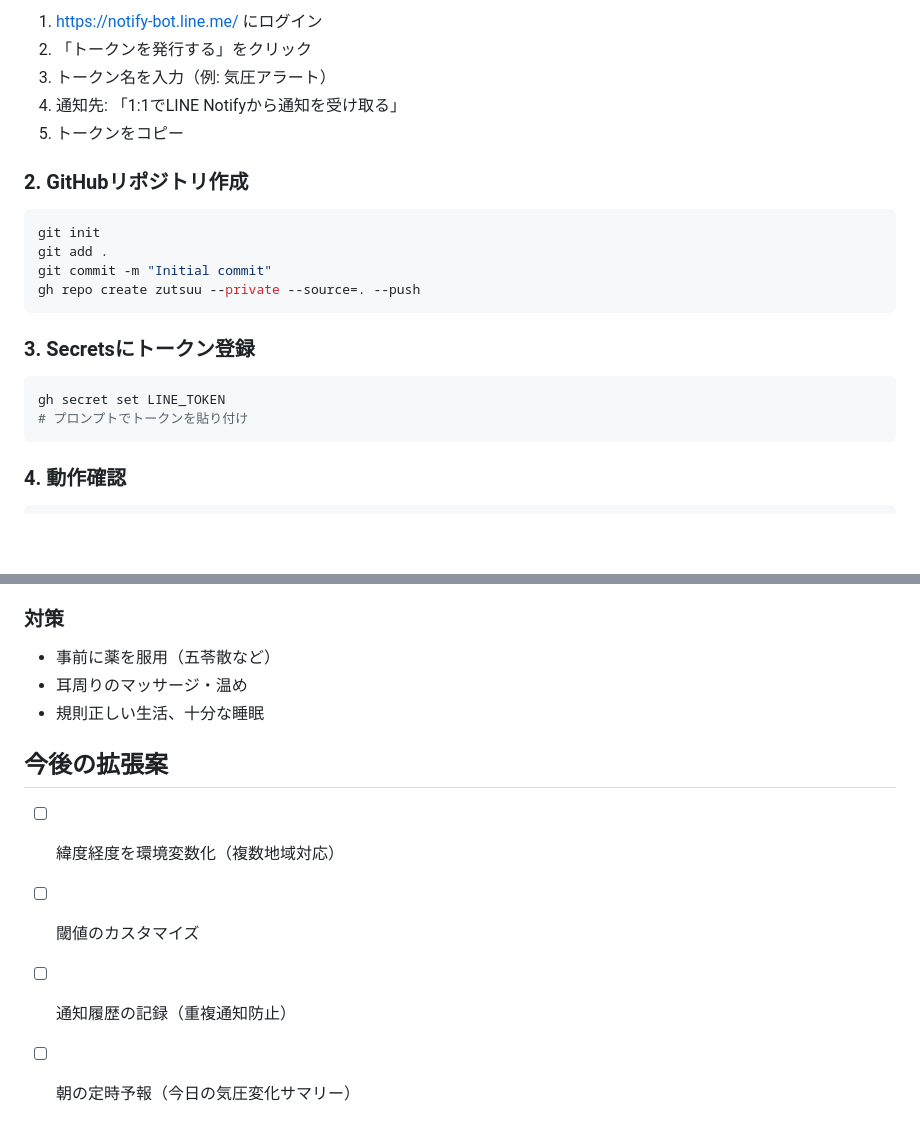
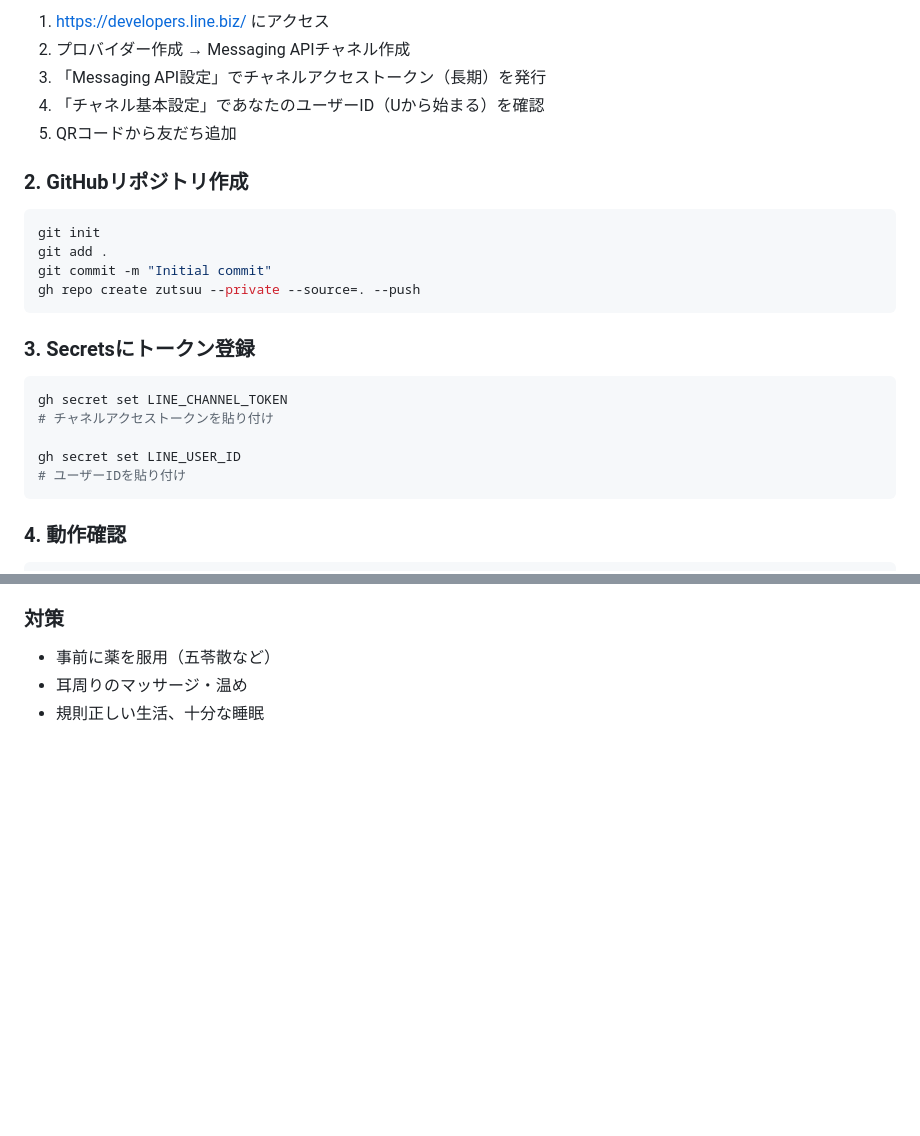
Before and after one commit to mintiasaikoh/zutsuu, a Markdown page: SPEC.md, 2 parts joined by grey strips. Rendered like a GitHub page; blank space fills up the shorter version.

````diff
--- a/SPEC.md
+++ b/SPEC.md
@@ -72,9 +83,9 @@ zutsuu/
 
-1. https://notify-bot.line.me/ にログイン
-2. 「トークンを発行する」をクリック
-3. トークン名を入力（例: 気圧アラート）
-4. 通知先: 「1:1でLINE Notifyから通知を受け取る」
-5. トークンをコピー
+1. https://developers.line.biz/ にアクセス
+2. プロバイダー作成 → Messaging APIチャネル作成
+3. 「Messaging API設定」でチャネルアクセストークン（長期）を発行
+4. 「チャネル基本設定」であなたのユーザーID（Uから始まる）を確認
+5. QRコードから友だち追加
 
 ### 2. GitHubリポジトリ作成
 
@@ -88,8 +99,11 @@ gh repo create zutsuu --private --source=. --push
 ### 3. Secretsにトークン登録
 
 ```bash
-gh secret set LINE_TOKEN
-# プロンプトでトークンを貼り付け
+gh secret set LINE_CHANNEL_TOKEN
+# チャネルアクセストークンを貼り付け
+
+gh secret set LINE_USER_ID
+# ユーザーIDを貼り付け
 ```
 
 ### 4. 動作確認
@@ -118,10 +132,3 @@ gh run list --workflow=check.yml
 - 事前に薬を服用（五苓散など）
 - 耳周りのマッサージ・温め
 - 規則正しい生活、十分な睡眠
-
-## 今後の拡張案
-
-- [ ] 緯度経度を環境変数化（複数地域対応）
-- [ ] 閾値のカスタマイズ
-- [ ] 通知履歴の記録（重複通知防止）
-- [ ] 朝の定時予報（今日の気圧変化サマリー）
````
Also changed, not shown: other parts of SPEC.md (+27 -16 lines).
